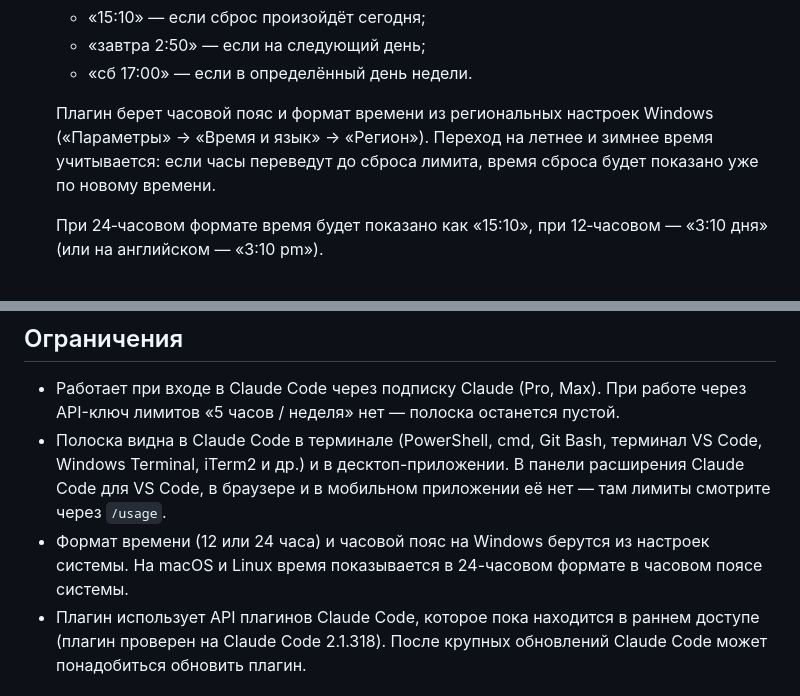
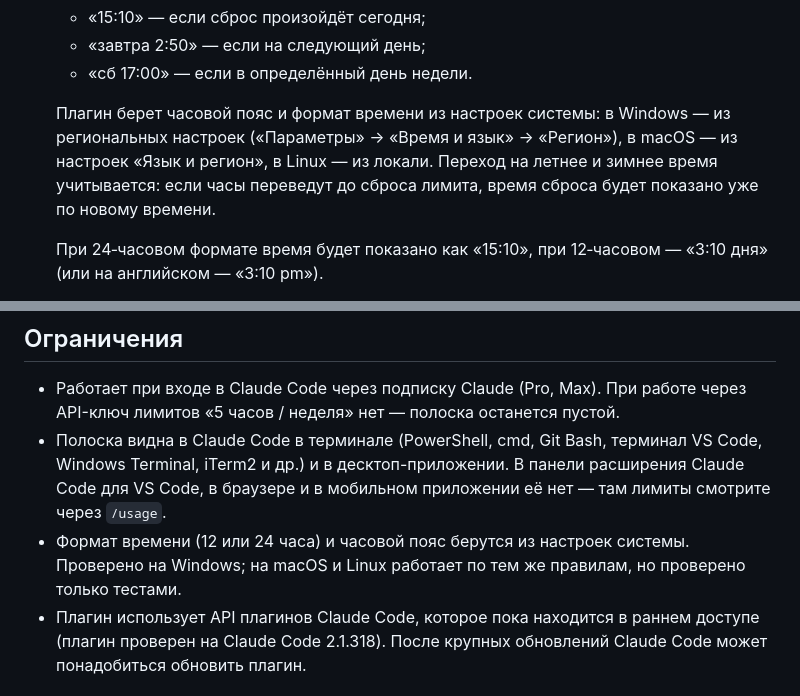
Before and after one commit to IlTsPe/usage-limits-bar, a Markdown page: README.md, 2 parts joined by grey strips. Drawn GitHub-style.

```diff
--- a/README.md
+++ b/README.md
@@ -32,7 +32,7 @@
   - «завтра 2:50» — если на следующий день;
   - «сб 17:00» — если в определённый день недели.
 
-  Плагин берет часовой пояс и формат времени из региональных настроек Windows («Параметры» → «Время и язык» → «Регион»). Переход на летнее и зимнее время учитывается: если часы переведут до сброса лимита, время сброса будет показано уже по новому времени.
+  Плагин берет часовой пояс и формат времени из настроек системы: в Windows — из региональных настроек («Параметры» → «Время и язык» → «Регион»), в macOS — из настроек «Язык и регион», в Linux — из локали. Переход на летнее и зимнее время учитывается: если часы переведут до сброса лимита, время сброса будет показано уже по новому времени.
 
   При 24‑часовом формате время будет показано как «15:10», при 12‑часовом — «3:10 дня» (или на английском — «3:10 pm»).
 
@@ -130,7 +130,7 @@ claude plugin install usage-limits --marketplace IlTsPe/usage-limits-bar
 ## Ограничения
 - Работает при входе в Claude Code через подписку Claude (Pro, Max). При работе через API-ключ лимитов «5 часов / неделя» нет — полоска останется пустой.
 - Полоска видна в Claude Code в терминале (PowerShell, cmd, Git Bash, терминал VS Code, Windows Terminal, iTerm2 и др.) и в десктоп-приложении. В панели расширения Claude Code для VS Code, в браузере и в мобильном приложении её нет — там лимиты смотрите через `/usage`.
-- Формат времени (12 или 24 часа) и часовой пояс на Windows берутся из настроек системы. На macOS и Linux время показывается в 24-часовом формате в часовом поясе системы.
+- Формат времени (12 или 24 часа) и часовой пояс берутся из настроек системы. Проверено на Windows; на macOS и Linux работает по тем же правилам, но проверено только тестами.
 - Плагин использует API плагинов Claude Code, которое пока находится в раннем доступе (плагин проверен на Claude Code 2.1.318). После крупных обновлений Claude Code может понадобиться обновить плагин.
 
 ## Обновление и удаление
```
Also changed, not shown: other parts of README.md (+1 -1 lines), README.en.md (+3 -3 lines), docs/skins.png, 4 other files.
